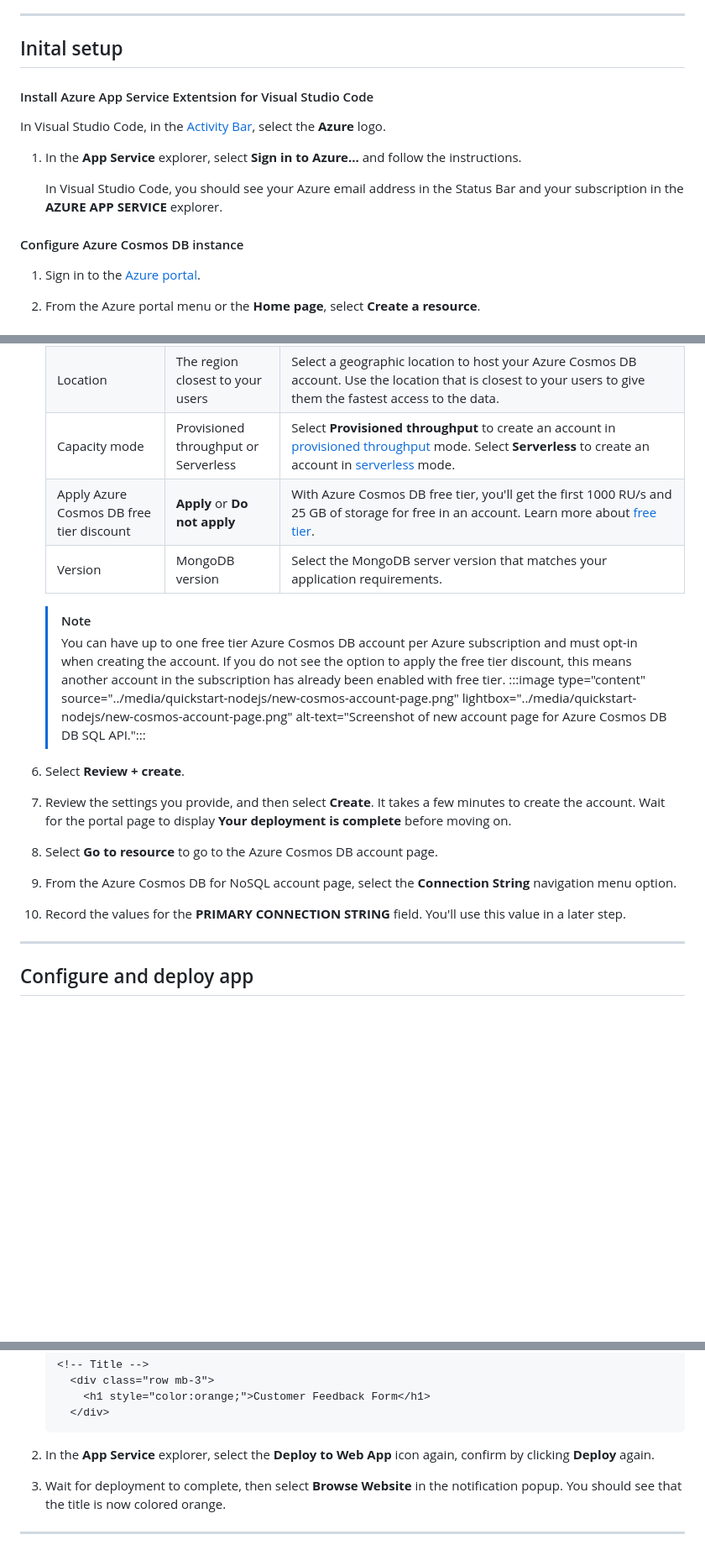
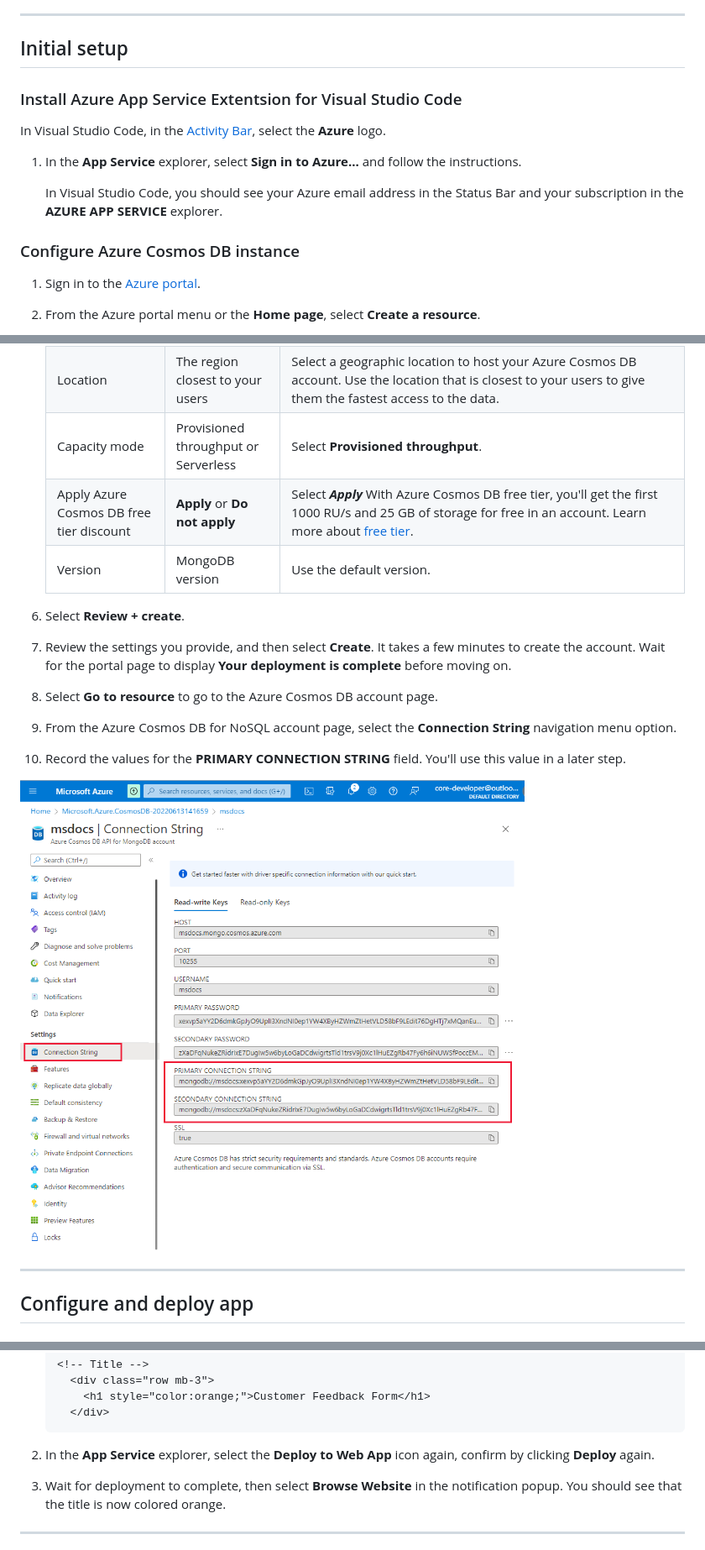
Before and after one commit to microsoft/AzureForDevelopers, a Markdown page: README.md, 3 parts joined by grey strips. Shown: that part at 84% size. GitHub-like rendering; pictures changed too: images/cosmos_credentials.png (added); blank space fills up the shorter version.

Commit message:
Added images

````diff
--- a/README.md
+++ b/README.md
@@ -13,9 +13,9 @@ Sample feedback form app using Azure App Service and Azure Cosmos DB.
 
 ---
 
-## Inital setup
+## Initial setup
 
-#### Install Azure App Service Extentsion for Visual Studio Code
+### Install Azure App Service Extentsion for Visual Studio Code
 
 In Visual Studio Code, in the [Activity Bar](https://code.visualstudio.com/docs/getstarted/userinterface?ocid=VTD_AzureDev), select the **Azure** logo.
 
@@ -23,8 +23,7 @@ In Visual Studio Code, in the [Activity Bar](https://code.visualstudio.com/docs/
 
     In Visual Studio Code, you should see your Azure email address in the Status Bar and your subscription in the **AZURE APP SERVICE** explorer.
 
-
-#### Configure Azure Cosmos DB instance
+### Configure Azure Cosmos DB instance
 
 1. Sign in to the [Azure portal](https://portal.azure.com?ocid=VTD_AzureDev).
 
@@ -42,13 +41,9 @@ In Visual Studio Code, in the [Activity Bar](https://code.visualstudio.com/docs/
    | Resource Group | Resource group name | Select a resource group, or select **Create new**, then enter a unique name for the new resource group. |
    | Account Name | A unique name | Enter a name to identify your Azure Cosmos DB account. The name will be used as part of a fully qualified domain name (FQDN) with a suffix of *documents.azure.com*, so the name must be globally unique. The name can only contain lowercase letters, numbers, and the hyphen (-) character. The name must also be between 3-44 characters in length. |
    | Location | The region closest to your users | Select a geographic location to host your Azure Cosmos DB account. Use the location that is closest to your users to give them the fastest access to the data. |
-   | Capacity mode |Provisioned throughput or Serverless|Select **Provisioned throughput** to create an account in [provisioned throughput](../../set-throughput.md) mode. Select **Serverless** to create an account in [serverless](../../serverless.md) mode. |
-   | Apply Azure Cosmos DB free tier discount | **Apply** or **Do not apply** |With Azure Cosmos DB free tier, you'll get the first 1000 RU/s and 25 GB of storage for free in an account. Learn more about [free tier](https://azure.microsoft.com/pricing/details/cosmos-db?ocid=VTD_AzureDev). |
-   | Version | MongoDB version  | Select the MongoDB server version that matches your application requirements.
-
-   > [!NOTE]
-   > You can have up to one free tier Azure Cosmos DB account per Azure subscription and must opt-in when creating the account. If you do not see the option to apply the free tier discount, this means another account in the subscription has already been enabled with free tier.
-   :::image type="content" source="../media/quickstart-nodejs/new-cosmos-account-page.png" lightbox="../media/quickstart-nodejs/new-cosmos-account-page.png" alt-text="Screenshot of new account page for Azure Cosmos DB DB SQL API.":::
+   | Capacity mode |Provisioned throughput or Serverless|Select **Provisioned throughput**. |
+   | Apply Azure Cosmos DB free tier discount | **Apply** or **Do not apply** | Select ***Apply*** With Azure Cosmos DB free tier, you'll get the first 1000 RU/s and 25 GB of storage for free in an account. Learn more about [free tier](https://azure.microsoft.com/pricing/details/cosmos-db?ocid=VTD_AzureDev). |
+   | Version | MongoDB version  | Use the default version.
 
 1. Select **Review + create**.
 
@@ -56,14 +51,12 @@ In Visual Studio Code, in the [Activity Bar](https://code.visualstudio.com/docs/
 
 1. Select **Go to resource** to go to the Azure Cosmos DB account page.
 
-
-
 1. From the Azure Cosmos DB for NoSQL account page, select the **Connection String** navigation menu option.
 
 1. Record the values for the **PRIMARY CONNECTION STRING** field. You'll use this value in a later step.
 
+![Azure Cosmos DB connection string](./images/cosmos_credentials.png)
 <!-- > Grab setup instructions from quickstart https://github.com/MicrosoftDocs/azure-docs/blob/main/articles/cosmos-db/mongodb/quickstart-nodejs.md -->
-
 
 ---
 
@@ -133,7 +132,7 @@ You can deploy changes to this app by making edits in Visual Studio Code, saving
       </div>
     ```
 
-2. In the **App Service** explorer, select the **Deploy to Web App** icon again, confirm by clicking **Deploy** again.
+1. In the **App Service** explorer, select the **Deploy to Web App** icon again, confirm by clicking **Deploy** again.
 1. Wait for deployment to complete, then select **Browse Website** in the notification popup. You should see that the title is now colored orange.
 
 ---
````
Also changed, not shown: other parts of README.md (+9 -3 lines), images/Azure_portal_sign-in.png (added), images/app_page.png (added).
